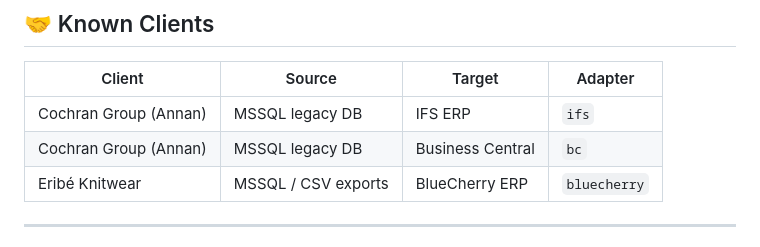
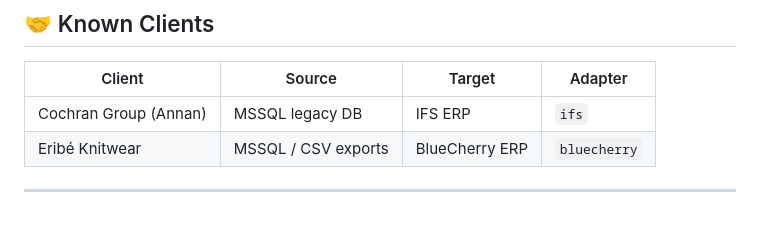
Before and after one commit to caracal-lynx/sluice, a Markdown page: README.md, the part around the change. GitHub-like rendering.

Commit message:
[master] - Remove duplicate entry for Cochran Group in the client-target adapter table

```diff
--- a/README.md
+++ b/README.md
@@ -338,7 +338,6 @@ All three tiers use the same registry interfaces and are invoked identically by
 | Client | Source | Target | Adapter |
 |--------|--------|--------|---------|
 | Cochran Group (Annan) | MSSQL legacy DB | IFS ERP | `ifs` |
-| Cochran Group (Annan) | MSSQL legacy DB | Business Central | `bc` |
 | Eribé Knitwear | MSSQL / CSV exports | BlueCherry ERP | `bluecherry` |
 
 ---
```
